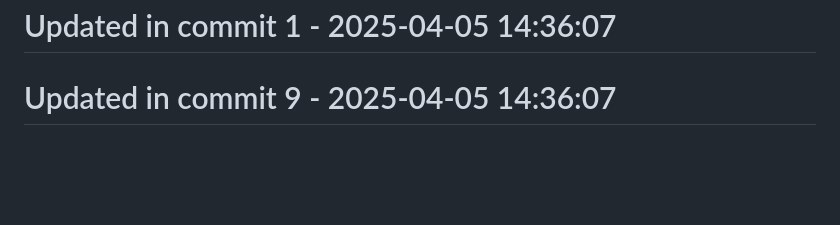
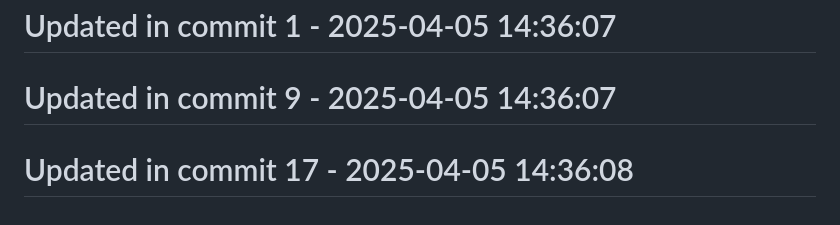
Before and after one commit to llamasearchai/llamascale, a Markdown page: README.md, the part around the change. GitHub-like rendering; blank space fills up the shorter version.

```diff
--- a/README.md
+++ b/README.md
@@ -347,3 +347,5 @@ Contributions are welcome! Please feel free to submit a Pull Request.
 # Updated in commit 1 - 2025-04-05 14:36:07
 
 # Updated in commit 9 - 2025-04-05 14:36:07
+
+# Updated in commit 17 - 2025-04-05 14:36:08
```
